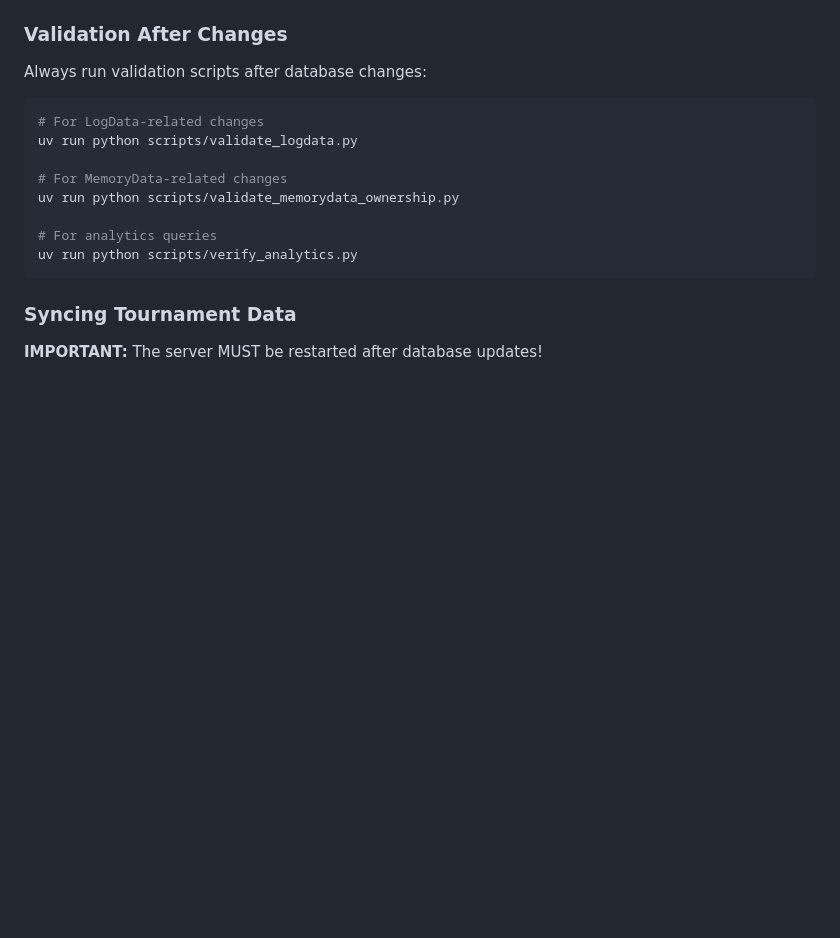
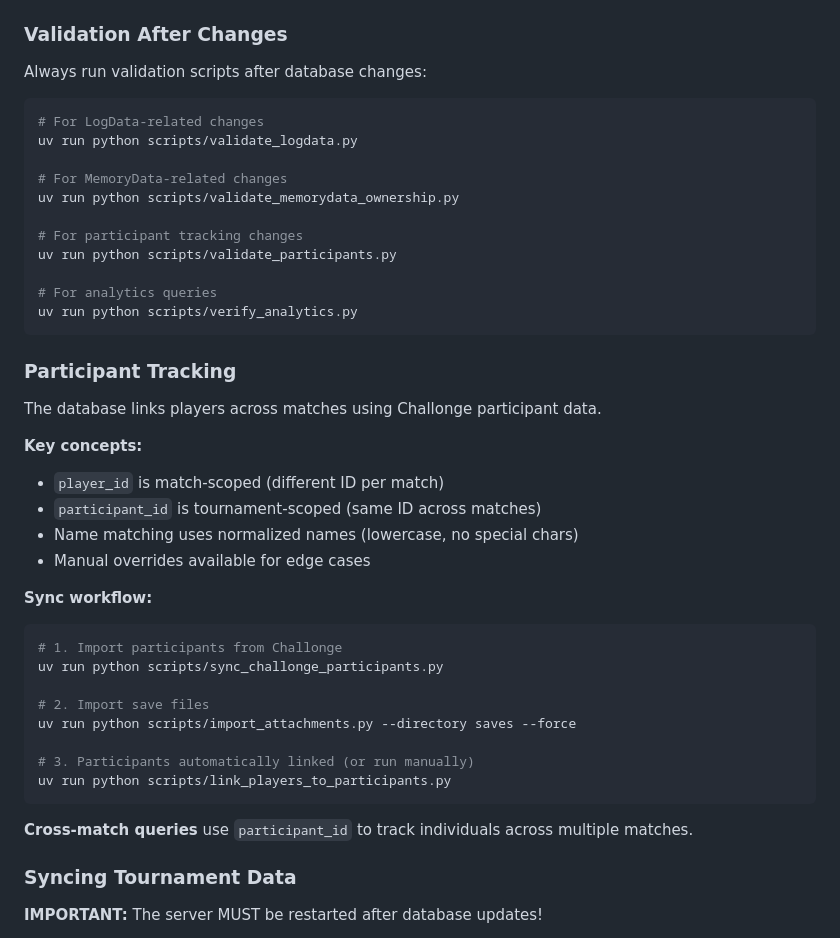
Before and after one commit to becked/prospector, a Markdown page: CLAUDE.md, the part around the change. GitHub-like rendering; blank space fills up the shorter version.

Commit message:
docs: Add tournament participant tracking documentation
Documents participant system architecture, workflow, name matching,
manual overrides, and common cross-match query patterns.

````diff
--- a/CLAUDE.md
+++ b/CLAUDE.md
@@ -95,9 +95,36 @@ uv run python scripts/validate_logdata.py
 # For MemoryData-related changes
 uv run python scripts/validate_memorydata_ownership.py
 
+# For participant tracking changes
+uv run python scripts/validate_participants.py
+
 # For analytics queries
 uv run python scripts/verify_analytics.py
 ```
+
+### Participant Tracking
+
+The database links players across matches using Challonge participant data.
+
+**Key concepts:**
+- `player_id` is match-scoped (different ID per match)
+- `participant_id` is tournament-scoped (same ID across matches)
+- Name matching uses normalized names (lowercase, no special chars)
+- Manual overrides available for edge cases
+
+**Sync workflow:**
+```bash
+# 1. Import participants from Challonge
+uv run python scripts/sync_challonge_participants.py
+
+# 2. Import save files
+uv run python scripts/import_attachments.py --directory saves --force
+
+# 3. Participants automatically linked (or run manually)
+uv run python scripts/link_players_to_participants.py
+```
+
+**Cross-match queries** use `participant_id` to track individuals across multiple matches.
 
 ### Syncing Tournament Data
 
````
Also changed, not shown: docs/developer-guide.md (+144 -0 lines).
